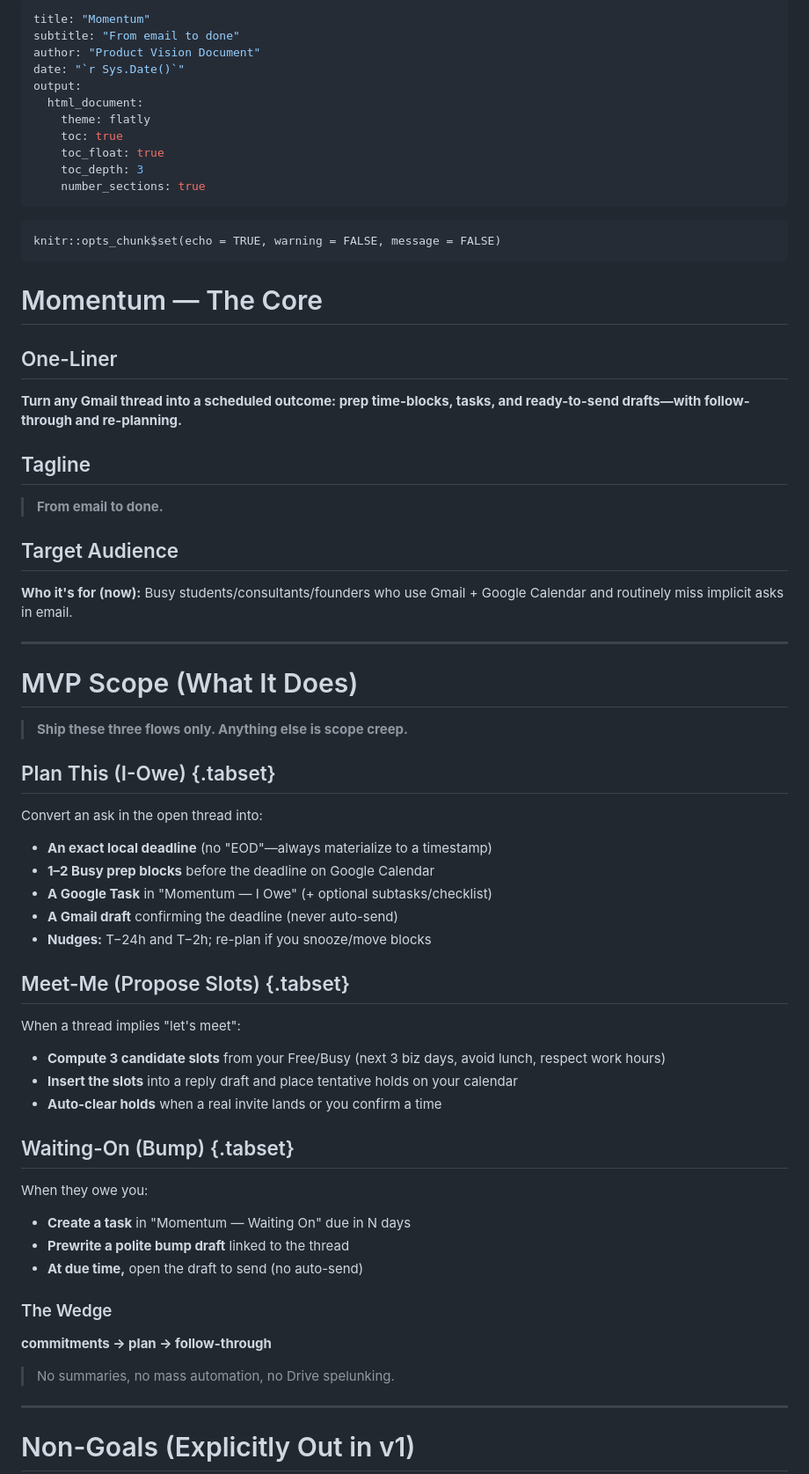
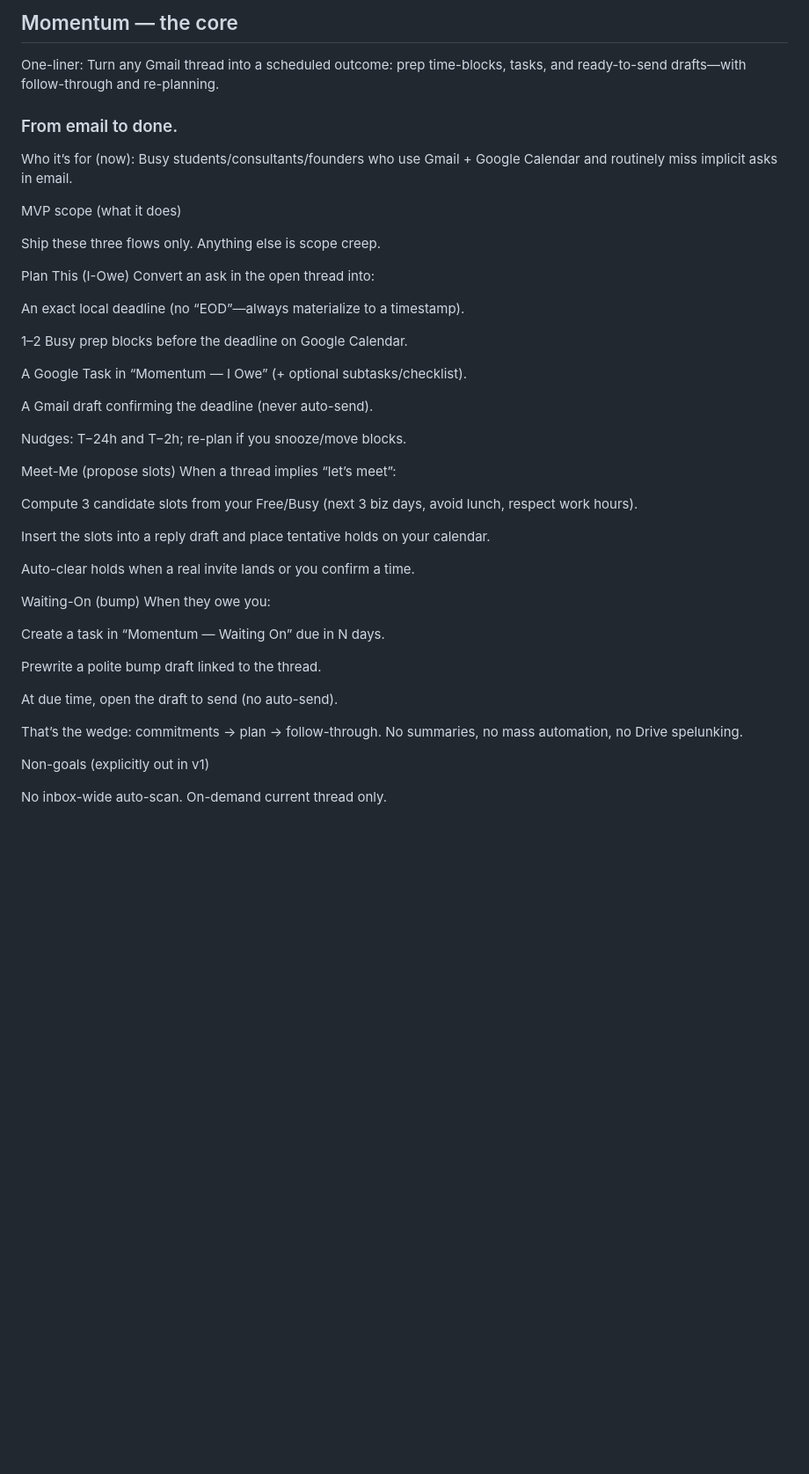
Before and after one commit to Pranish-37/MOMENTUM, a Markdown page: README.md, the part around one of its changes. Shown at 88% size. Rendered like a GitHub page; blank space fills up the shorter version.

````diff
--- a/README.md
+++ b/README.md
@@ -1,74 +1,49 @@
----
-title: "Momentum"
-subtitle: "From email to done"
-author: "Product Vision Document"
-date: "`r Sys.Date()`"
-output:
-  html_document:
-    theme: flatly
-    toc: true
-    toc_float: true
-    toc_depth: 3
-    number_sections: true
----
+## Momentum — the core
 
-```{r setup, include=FALSE}
-knitr::opts_chunk$set(echo = TRUE, warning = FALSE, message = FALSE)
-```
+One-liner: Turn any Gmail thread into a scheduled outcome: prep time-blocks, tasks, and ready-to-send drafts—with follow-through and re-planning.
 
-# Momentum — The Core
+### From email to done.
 
-## One-Liner
+Who it’s for (now): Busy students/consultants/founders who use Gmail + Google Calendar and routinely miss implicit asks in email.
 
-**Turn any Gmail thread into a scheduled outcome: prep time-blocks, tasks, and ready-to-send drafts—with follow-through and re-planning.**
+MVP scope (what it does)
 
-## Tagline
+Ship these three flows only. Anything else is scope creep.
 
-> **From email to done.**
-
-## Target Audience
-
-**Who it's for (now):** Busy students/consultants/founders who use Gmail + Google Calendar and routinely miss implicit asks in email.
-
----
-
-# MVP Scope (What It Does)
-
-> **Ship these three flows only. Anything else is scope creep.**
-
-## Plan This (I-Owe) {.tabset}
-
+Plan This (I-Owe)
 Convert an ask in the open thread into:
 
-- **An exact local deadline** (no "EOD"—always materialize to a timestamp)
-- **1–2 Busy prep blocks** before the deadline on Google Calendar
-- **A Google Task** in "Momentum — I Owe" (+ optional subtasks/checklist)
-- **A Gmail draft** confirming the deadline (never auto-send)
-- **Nudges:** T−24h and T−2h; re-plan if you snooze/move blocks
+An exact local deadline (no “EOD”—always materialize to a timestamp).
 
-## Meet-Me (Propose Slots) {.tabset}
+1–2 Busy prep blocks before the deadline on Google Calendar.
 
-When a thread implies "let's meet":
+A Google Task in “Momentum — I Owe” (+ optional subtasks/checklist).
 
-- **Compute 3 candidate slots** from your Free/Busy (next 3 biz days, avoid lunch, respect work hours)
-- **Insert the slots** into a reply draft and place tentative holds on your calendar
-- **Auto-clear holds** when a real invite lands or you confirm a time
+A Gmail draft confirming the deadline (never auto-send).
 
-## Waiting-On (Bump) {.tabset}
+Nudges: T−24h and T−2h; re-plan if you snooze/move blocks.
 
+Meet-Me (propose slots)
+When a thread implies “let’s meet”:
+
+Compute 3 candidate slots from your Free/Busy (next 3 biz days, avoid lunch, respect work hours).
+
+Insert the slots into a reply draft and place tentative holds on your calendar.
+
+Auto-clear holds when a real invite lands or you confirm a time.
+
+Waiting-On (bump)
 When they owe you:
 
-- **Create a task** in "Momentum — Waiting On" due in N days
-- **Prewrite a polite bump draft** linked to the thread
-- **At due time,** open the draft to send (no auto-send)
+Create a task in “Momentum — Waiting On” due in N days.
 
-### The Wedge
+Prewrite a polite bump draft linked to the thread.
 
-**commitments → plan → follow-through**
+At due time, open the draft to send (no auto-send).
 
-> No summaries, no mass automation, no Drive spelunking.
+That’s the wedge: commitments → plan → follow-through. No summaries, no mass automation, no Drive spelunking.
 
----
+Non-goals (explicitly out in v1)
 
-# Non-Goals (Explicitly Out in v1)
+No inbox-wide auto-scan. On-demand current thread only.
 
````
Also changed, not shown: other parts of README.md (+86 -136 lines).
